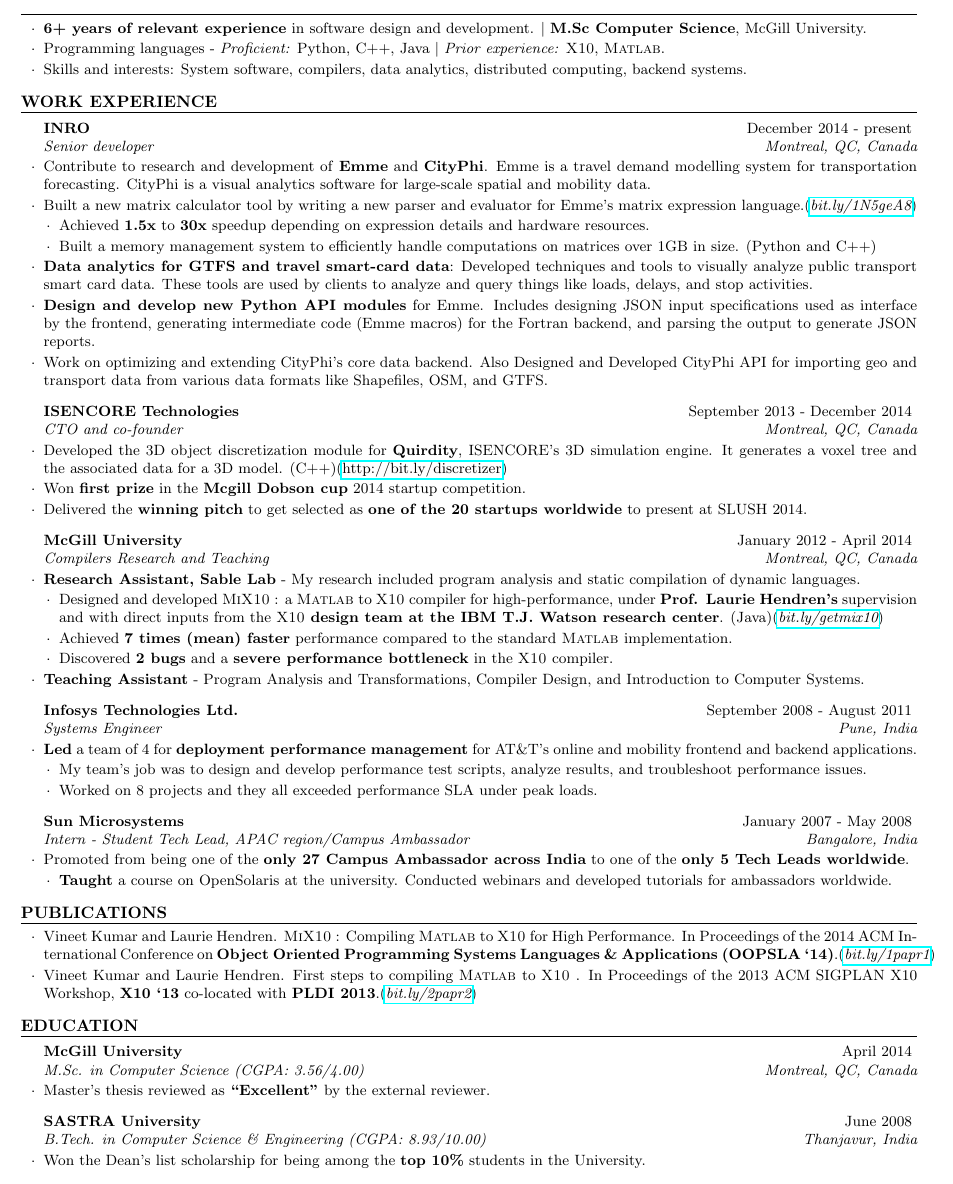
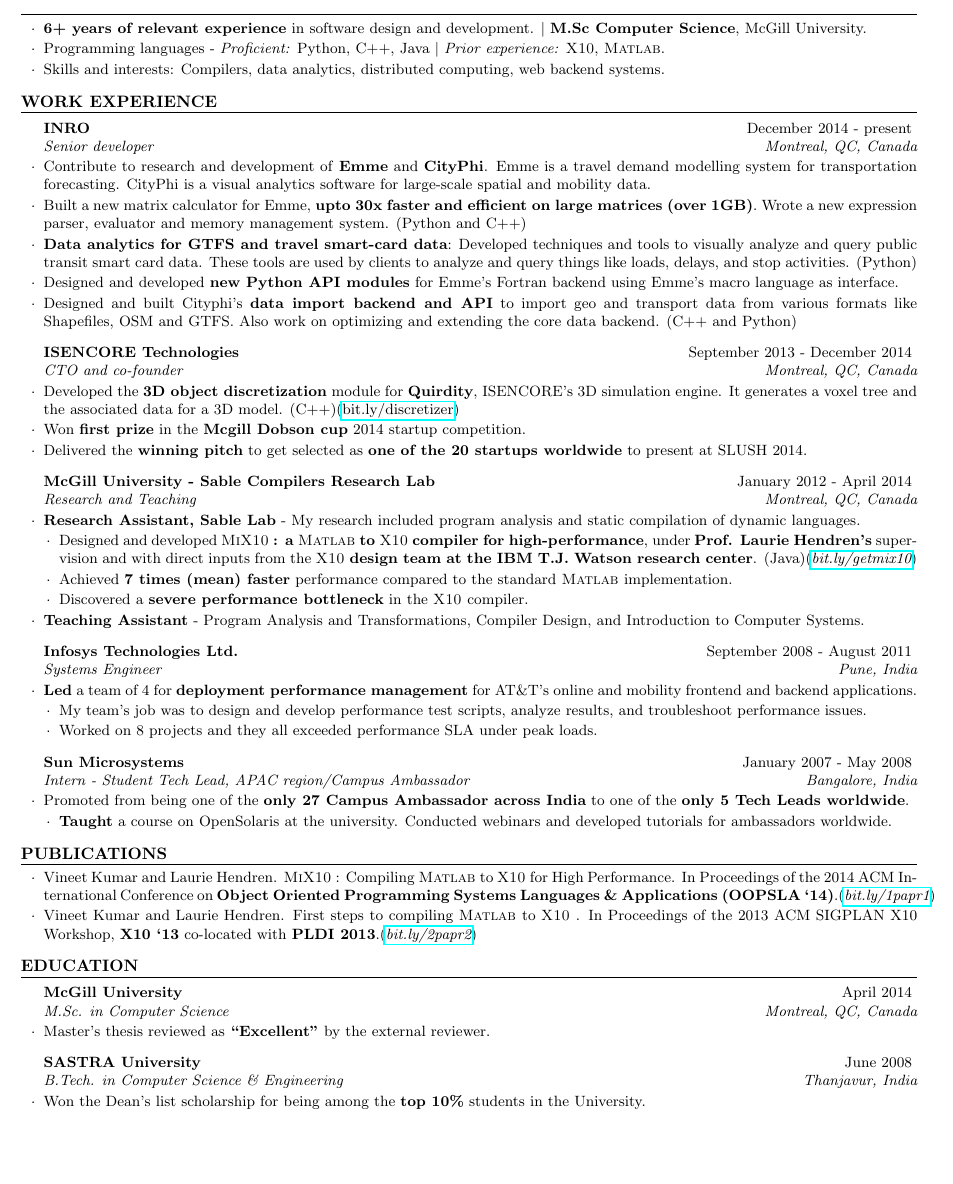
Before and after one commit to vntkmr/Resume, a LaTeX CV (resume-main/vineet_kumar_resume.tex): part of page 1 of 2 before the commit and part of the page after it, cut so that both start at the same text, the shorter picture padded with empty space. Compiled offline with pdfLaTeX.

Commit message:
Major refactoring

```diff
--- a/resume-main/vineet_kumar_resume.tex
+++ b/resume-main/vineet_kumar_resume.tex
@@ -58,10 +58,11 @@
 \begin{lSubsection}
 \item \textbf{6+ years of relevant experience} in software design and
         development. $\vert$ \textbf{M.Sc Computer Science}, McGill University.
+%\item Planning to relocate, available from July.
 \item Programming languages - \emph{Proficient:} Python, C++, Java
         $\vert$ \emph{Prior experience:} \xtenx, \matlabx.
-\item Skills and interests: System software, compilers, data analytics,
-        distributed computing, backend systems.
+\item Skills and interests: Compilers, data analytics,
+        distributed computing, web backend systems.
 \end{lSubsection}
 \end{rSection}
 
@@ -76,54 +77,64 @@
         \textbf{CityPhi}. Emme is a travel demand modelling system for
         transportation forecasting. CityPhi is a visual analytics software for
         large-scale spatial and mobility data.
-\item Built a new matrix calculator tool by writing a new parser and evaluator
-	for Emme's matrix expression language.% (\textbf{Python} and \textbf{C++})
-	(\href{http://bit.ly/1N5geA8}{\em{bit.ly/1N5geA8}})
-\begin{lsubSubsection}
-\item Achieved \textbf{1.5x} to \textbf{30x} speedup depending on expression
-	details and hardware resources.
-\item Built a memory management system to efficiently handle computations on
-        matrices over 1GB in size. (Python and C++)
-\end{lsubSubsection}
+%\item Built a new matrix calculator tool by writing a new parser and evaluator
+	%for Emme's matrix expression language.% (\textbf{Python} and \textbf{C++})
+	%(\href{http://bit.ly/1N5geA8}{\em{bit.ly/1N5geA8}})
+%\begin{lsubSubsection}
+%\item Achieved \textbf{1.5x} to \textbf{30x} speedup depending on expression
+	%details and hardware resources.
+%\item Built a memory management system to efficiently handle computations on
+        %matrices over 1GB in size. (Python and C++)
+%\end{lsubSubsection}
+%\item Built a new matrix calculator tool for Emme's matrix expression language
+        %by writing a new parser, evaluator and memory management system. It is
+        %upto 30x faster than the old calculator and efficiently handles
+        %computations on matrices over 1GB in size.
+
+\item Built a new matrix calculator for Emme, \textbf{upto 30x faster and
+        efficient on large matrices (over 1GB)}. Wrote a new expression parser,
+        evaluator and memory management system. (Python and C++)
 \item \textbf{Data analytics for GTFS and travel smart-card data}: Developed
-        techniques and tools to visually analyze public transport smart card
+        techniques and tools to visually analyze and query public transit smart card
         data. These tools are used by clients to analyze and query things like
-        loads, delays, and stop activities.
-\item \textbf{Design and develop new Python API modules} for Emme. Includes designing
-        JSON input specifications used as interface by the frontend,
-        generating intermediate code (Emme macros) for the Fortran backend, and
-        parsing the output to generate JSON reports.
-\item Work on optimizing and extending CityPhi's core data backend. Also
-        Designed and Developed CityPhi API for importing geo and transport data
-        from various data formats like Shapefiles, OSM, and GTFS.
+        loads, delays, and stop activities. (Python)
+\item Designed and developed \textbf{new Python API modules} for Emme's Fortran
+        backend using Emme's macro language as interface.
+%\item Work on optimizing and extending CityPhi's core data backend. Also
+        %Designed and Developed CityPhi API for importing geo and transport data
+        %from various data formats like Shapefiles, OSM, and GTFS.
+\item Designed and built Cityphi's \textbf{data import backend and API} to
+        import geo and transport data from various formats like Shapefiles, OSM
+        and GTFS.  Also work on optimizing and extending the core data backend.
+        (C++ and Python)
 \end{rSubsection}
 
 \begin{rSubsection}{ISENCORE Technologies}{September 2013 - December 2014}{CTO
         and co-founder}{Montreal, QC, Canada}
-\item Developed the 3D object discretization module for \textbf{Quirdity},
-        ISENCORE's 3D simulation engine. It generates a voxel tree and
-        the associated data for a 3D model.
-        (C++)(\href{http://bit.ly/discretizer}{http://bit.ly/discretizer})
+\item Developed the \textbf{3D object discretization} module for
+        \textbf{Quirdity}, ISENCORE's 3D simulation engine. It generates a
+        voxel tree and the associated data for a 3D model.
+        (C++)(\href{http://bit.ly/discretizer}{bit.ly/discretizer})
 \item Won \textbf{first prize} in the \textbf{Mcgill Dobson cup} 2014 startup
         competition.
 \item Delivered the \textbf{winning pitch} to get selected as \textbf{one of
         the 20 startups worldwide} to present at SLUSH 2014.
 \end{rSubsection}
 
-\begin{rSubsection}{McGill University}{January 2012 - April 2014}{Compilers
-        Research and Teaching}{Montreal, QC, Canada}
+\begin{rSubsection}{McGill University - Sable Compilers Research Lab}{January
+        2012 - April 2014}{Research and Teaching}{Montreal, QC, Canada}
 \item \textbf{Research Assistant, Sable Lab} - My research included program
         analysis and static compilation of dynamic languages.
 
 \begin{lsubSubsection}
-\item Designed and developed \mixtenx: a \matlab to
-\xten  compiler for high-performance, under \textbf{Prof.
-Laurie Hendren's} supervision and with direct inputs from the \textbf{\xten
-design team at the IBM T.J. Watson research
-        center}. (Java)(\href{http://bit.ly/getmix10}{\em{bit.ly/getmix10}})
+\item Designed and developed \textbf{\mixtenx: a \matlab to \xten  compiler for
+        high-performance}, under \textbf{Prof. Laurie Hendren's} supervision
+        and with direct inputs from the \textbf{\xten design team at the IBM
+        T.J. Watson research center}.
+        (Java)(\href{http://bit.ly/getmix10}{\em{bit.ly/getmix10}})
  \item Achieved \textbf{7 times (mean) faster} performance compared to the
  standard \matlab implementation.
-  \item Discovered \textbf{2 bugs} and a \textbf{severe performance bottleneck}
+  \item Discovered a \textbf{severe performance bottleneck}
 in the \xten compiler.
 \end{lsubSubsection}
 \item \textbf{Teaching Assistant} - Program Analysis and Transformations,
@@ -187,13 +198,13 @@
 \begin{rSection}{Education}
 
 \begin{rSubsection}{McGill University}{April 2014}{M.Sc. in
-Computer Science (CGPA: 3.56/4.00)}{Montreal, QC, Canada}
+Computer Science}{Montreal, QC, Canada}
 \item Master's thesis reviewed as \textbf{``Excellent''} by the external
 reviewer.
 \end{rSubsection}
 
 \begin{rSubsection}{SASTRA University}{June 2008}{B.Tech. in Computer Science
-\& Engineering (CGPA: 8.93/10.00)}{Thanjavur, India}
+\& Engineering}{Thanjavur, India}
 \item Won the {Dean's list scholarship} for being among the \textbf{top
 10\%} students in the University.
 %\item \textbf{Co-founded and led} GLOSS(GNU Linux \& Open Source at SASTRA)
```
Also changed, not shown: resume-main/vineet_kumar_resume.pdf, 1 other file.
